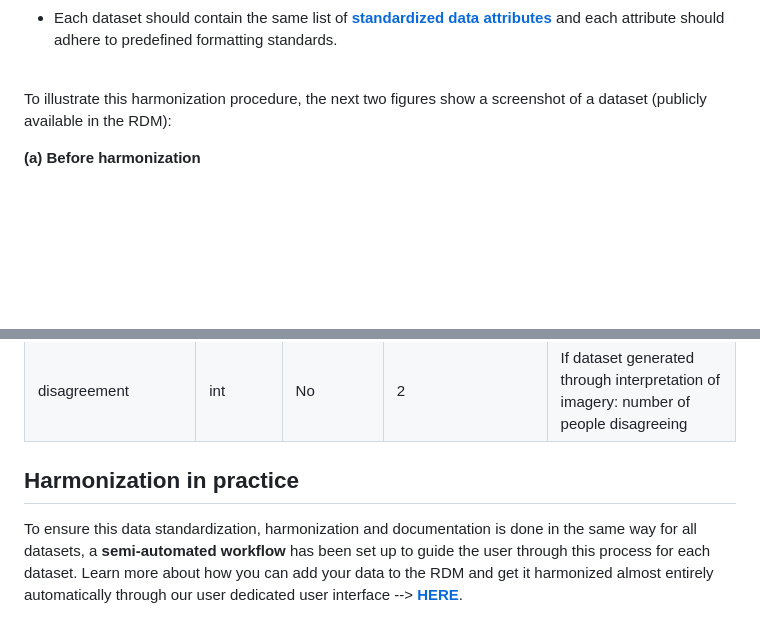
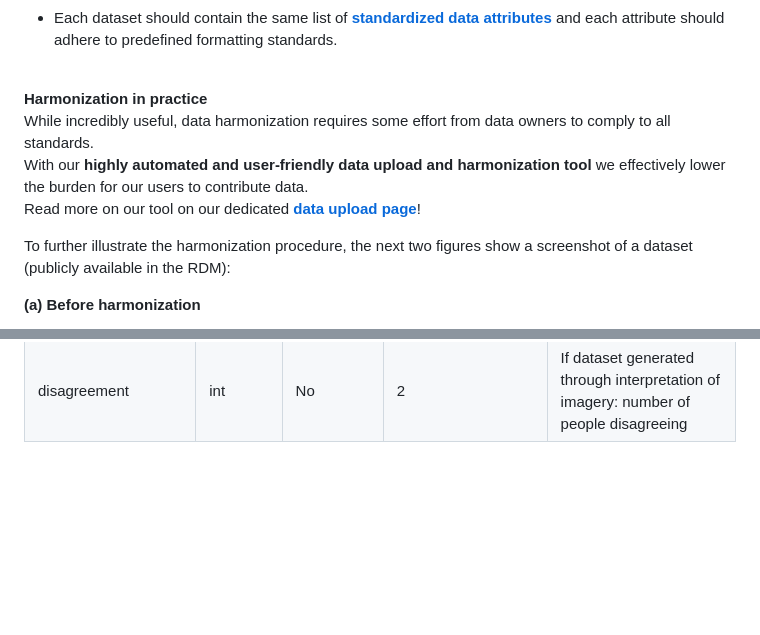
Before and after one commit to WorldCereal/worldcereal-documentation, a Markdown page: rdm/refdata.md, 2 parts joined by grey strips. Drawn GitHub-style; blank space fills up the shorter version.

Commit message:
emphasize automated tool

```diff
--- a/rdm/refdata.md
+++ b/rdm/refdata.md
@@ -28,7 +28,17 @@ In practice, this means:<br>
 
 </div>
 
-To illustrate this harmonization procedure, the next two figures show a screenshot of a dataset (publicly available in the RDM):
+
+<div class="alert alert-block alert-info">
+<b>Harmonization in practice</b><br>
+
+While incredibly useful, data harmonization requires some effort from data owners to comply to all standards.<br>
+With our **highly automated and user-friendly data upload and harmonization tool** we effectively lower the burden for our users to contribute data.<br>
+Read more on our tool on our dedicated [**data upload page**](./upload.md)!
+</div>
+
+
+To further illustrate the harmonization procedure, the next two figures show a screenshot of a dataset (publicly available in the RDM):
 
 
 **(a) Before harmonization**
@@ -122,12 +132,3 @@ Each harmonized vector file contains the following data attributes:<br>
 | agreement | int | No | 5 | If dataset generated through interpretation of imagery: number of people agreeing  |
 | disagreement | int | No | 2 | If dataset generated through interpretation of imagery: number of people disagreeing  |
 </div>
-
-
-## Harmonization in practice
-
-<div style="text-align: justify">
-
-To ensure this data standardization, harmonization and documentation is done in the same way for all datasets, a **semi-automated workflow** has been set up to guide the user through this process for each dataset. Learn more about how you can add your data to the RDM and get it harmonized almost entirely automatically through our user dedicated user interface --> [**HERE**](./upload.md).
-
-</div>
```
